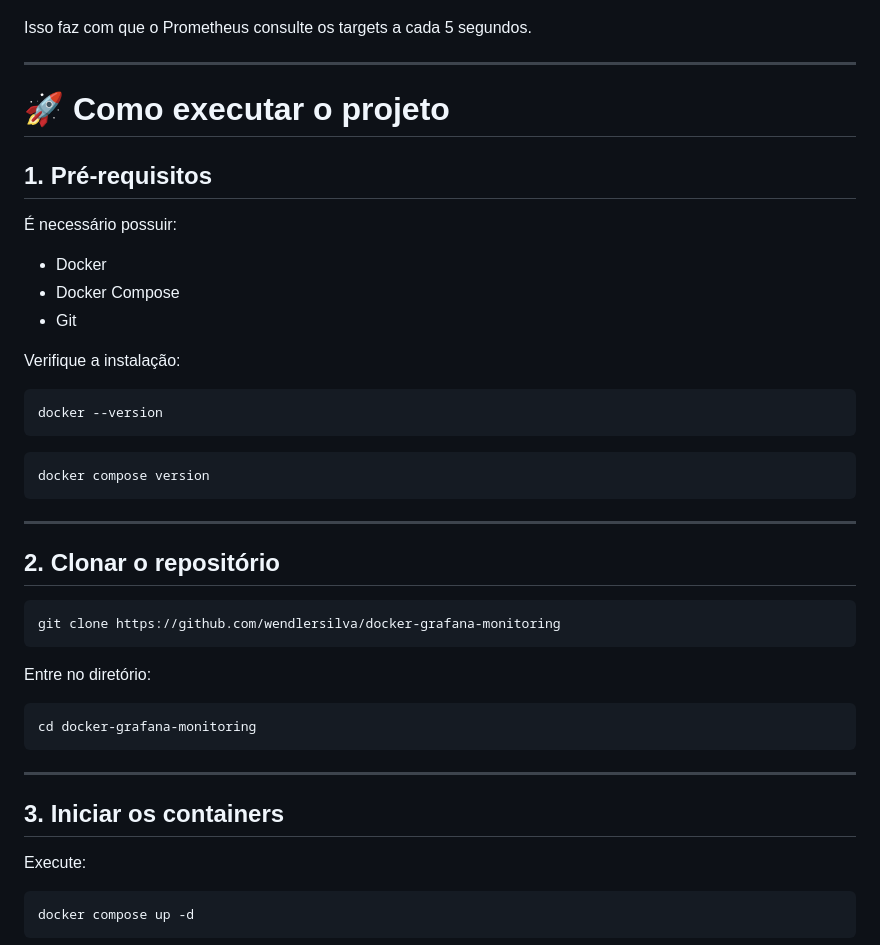
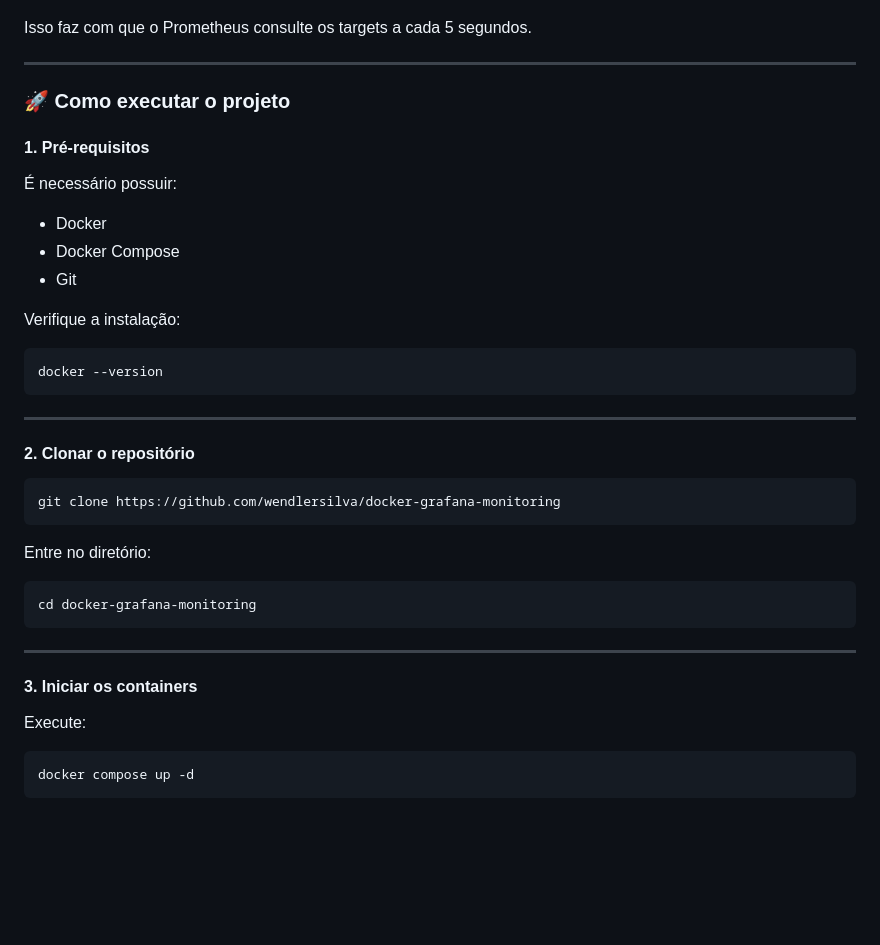
Before and after one commit to wendlersilva/docker-grafana-monitoring, a Markdown page: README.md, the part around one of its changes. GitHub-like rendering; blank space fills up the shorter version.

````diff
--- a/README.md
+++ b/README.md
@@ -123,9 +123,9 @@ Isso faz com que o Prometheus consulte os targets a cada 5 segundos.
 
 ---
 
-# 🚀 Como executar o projeto
+### 🚀 Como executar o projeto
 
-## 1. Pré-requisitos
+#### 1. Pré-requisitos
 
 É necessário possuir:
 
@@ -138,14 +138,9 @@ Verifique a instalação:
 ```powershell
 docker --version
 ```
-
-```powershell
-docker compose version
-```
-
 ---
 
-## 2. Clonar o repositório
+#### 2. Clonar o repositório
 
 ```powershell
 git clone https://github.com/wendlersilva/docker-grafana-monitoring
@@ -159,7 +154,7 @@ cd docker-grafana-monitoring
 
 ---
 
-## 3. Iniciar os containers
+#### 3. Iniciar os containers
 
 Execute:
 
````
Also changed, not shown: other parts of README.md (+12 -26 lines).
